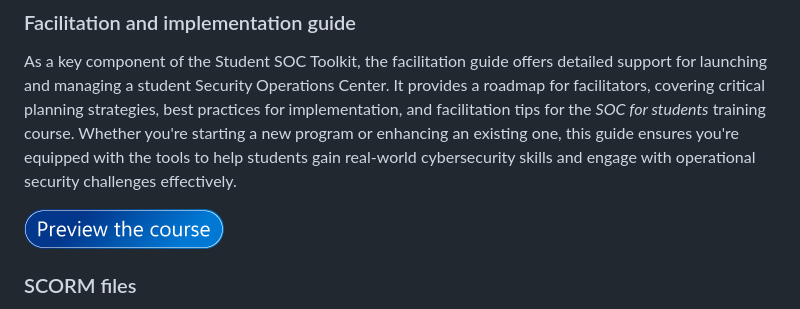
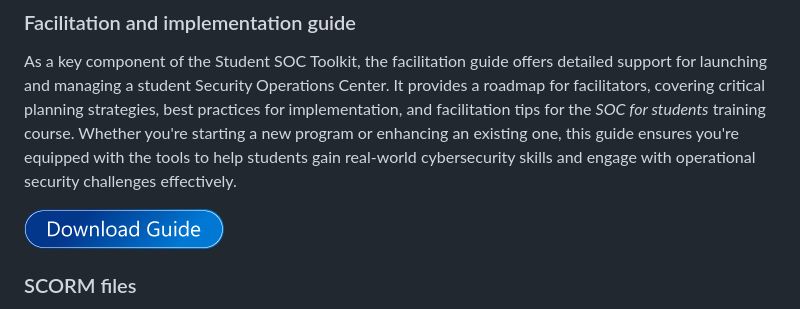
Before and after one commit to sburt1/socsinabox, a Markdown page: README.md, the part around the change. Drawn GitHub-style.

```diff
--- a/README.md
+++ b/README.md
@@ -19,7 +19,7 @@ Over four 45-minute, self-paced lessons, you'll explore SOC functions, best prac
 ### Facilitation and implementation guide
 As a key component of the Student SOC Toolkit, the facilitation guide offers detailed support for launching and managing a student Security Operations Center. It provides a roadmap for facilitators, covering critical planning strategies, best practices for implementation, and facilitation tips for the _SOC for students_ training course. Whether you're starting a new program or enhancing an existing one, this guide ensures you're equipped with the tools to help students gain real-world cybersecurity skills and engage with operational security challenges effectively.
 
-[<img src="/i/preview-4.png" alt="Preview the interactive course" width="200" target="_new"/>](https://sburt1.github.io/socsinabox/content/#/)
+[<img src="/i/guide-1.png" alt="Preview the interactive course" width="200" target="_new"/>](https://sburt1.github.io/socsinabox/content/#/)
 
 ### SCORM files
 Select the link below to download the course as a SCORM v1.2 Learning object to install and adapt in your own learning management system (LMS).
```
